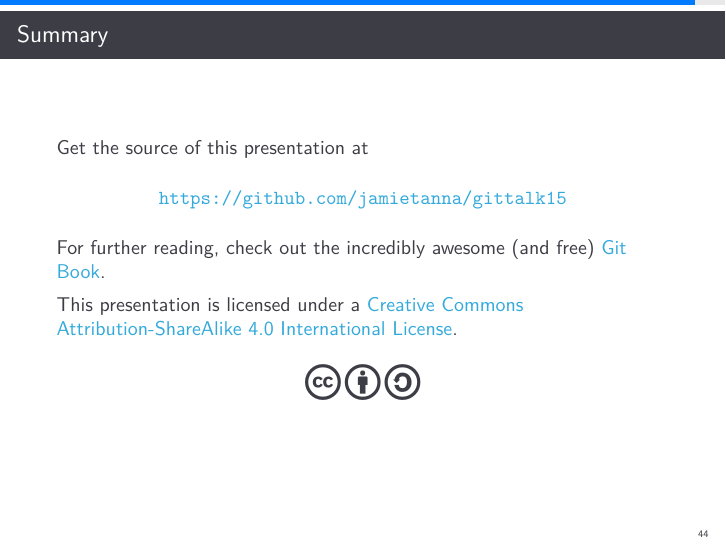
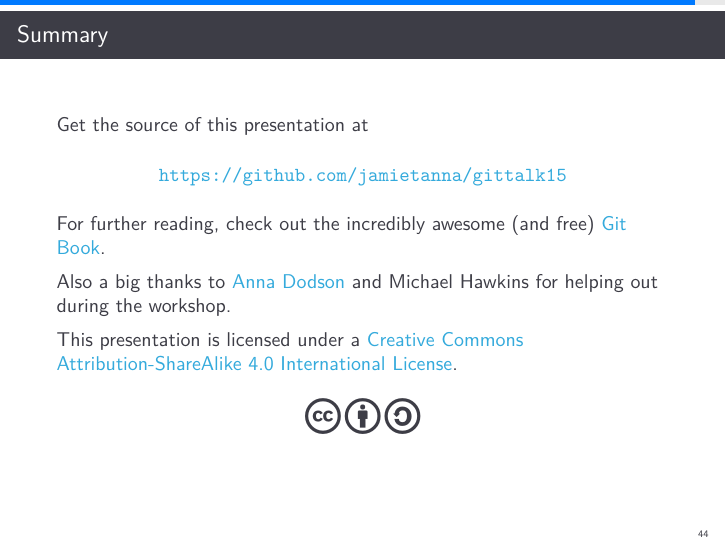
Before and after one commit to jamietanna/gittalk15, LaTeX slides (intro-to-git-workshop/intro-to-git-workshop.tex): page 44 of 46. Compiled offline with XeLaTeX.

Commit message:
Added a thanks to @AnnaDodson for helping out!

```diff
--- a/intro-to-git-workshop/intro-to-git-workshop.tex
+++ b/intro-to-git-workshop/intro-to-git-workshop.tex
@@ -601,6 +601,8 @@
 
 	For further reading, check out the incredibly awesome (and free) \href{http://git-scm.com/book/en/v2}{Git Book}.
 
+	Also a big thanks to \href{http://annadodson.co.uk}{Anna Dodson} and Michael Hawkins for helping out during the workshop.
+
 	This presentation is licensed under a
 	\href{http://creativecommons.org/licenses/by-sa/4.0/}{Creative Commons
 	Attribution-ShareAlike 4.0 International License}.
```
